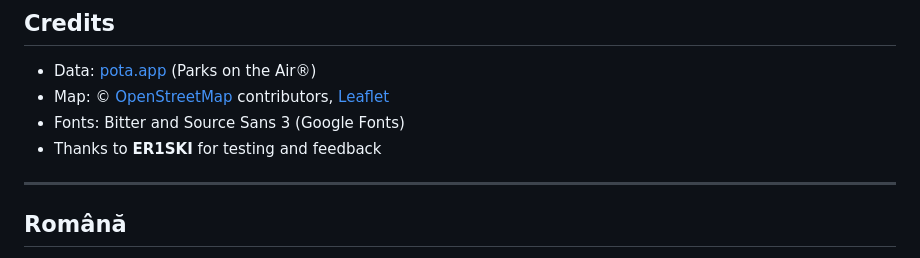
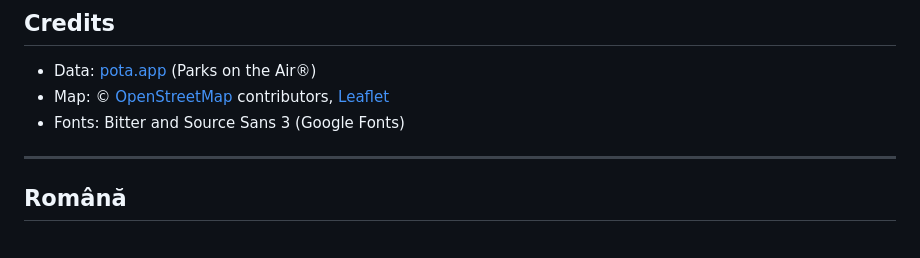
Before and after one commit to lilixp/pota-moldova, a Markdown page: README.md, the part around the change. Drawn GitHub-style.

Commit message:
README: scos rândul cu mulțumiri pentru tester
Co-Authored-By: Claude Opus 5.5 <noreply@anthropic.com>

```diff
--- a/README.md
+++ b/README.md
@@ -89,7 +89,6 @@ Then open http://localhost:8000
 - Data: [pota.app](https://pota.app) (Parks on the Air®)
 - Map: © [OpenStreetMap](https://www.openstreetmap.org/copyright) contributors, [Leaflet](https://leafletjs.com)
 - Fonts: Bitter and Source Sans 3 (Google Fonts)
-- Thanks to **ER1SKI** for testing and feedback
 
 ---
 
```
